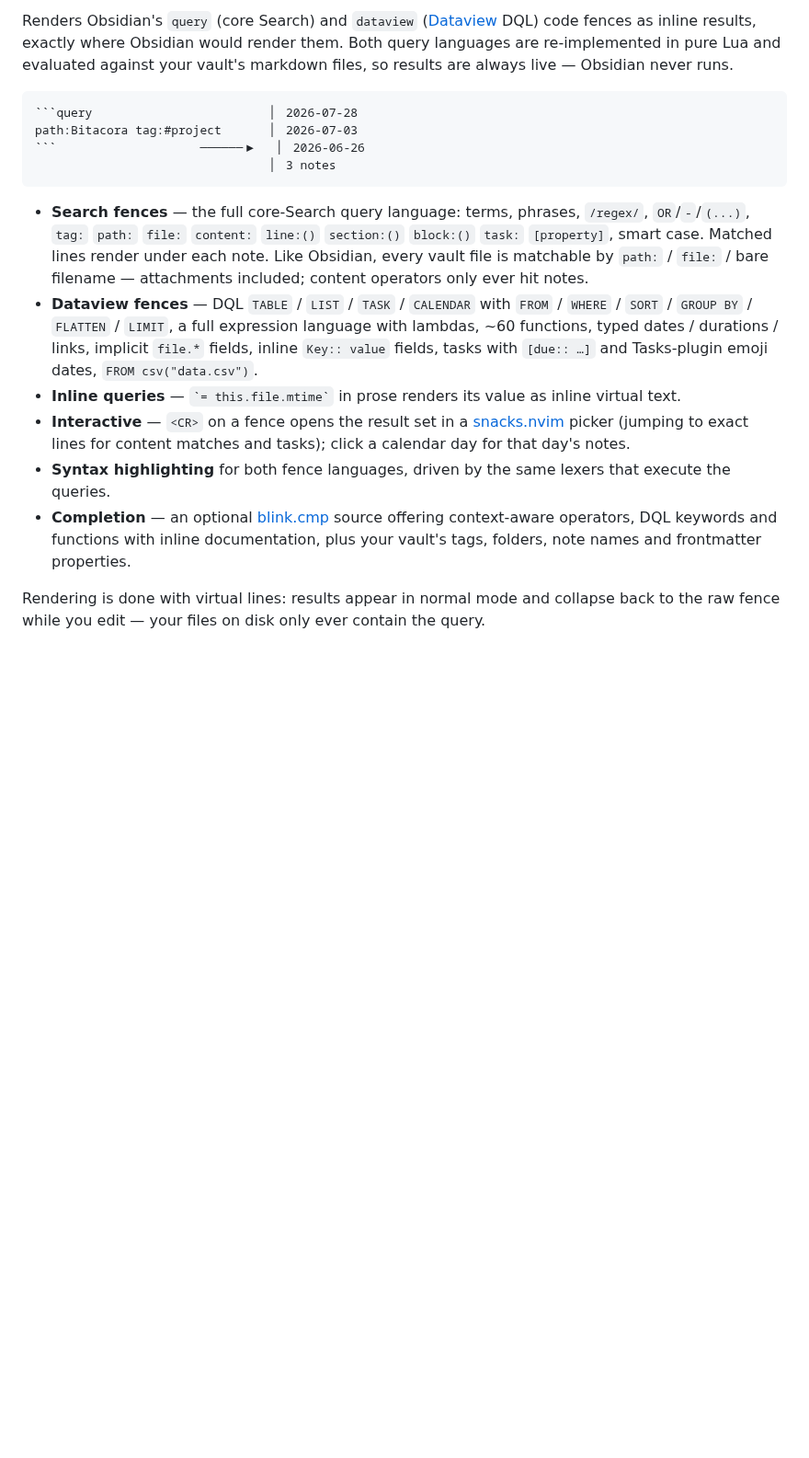
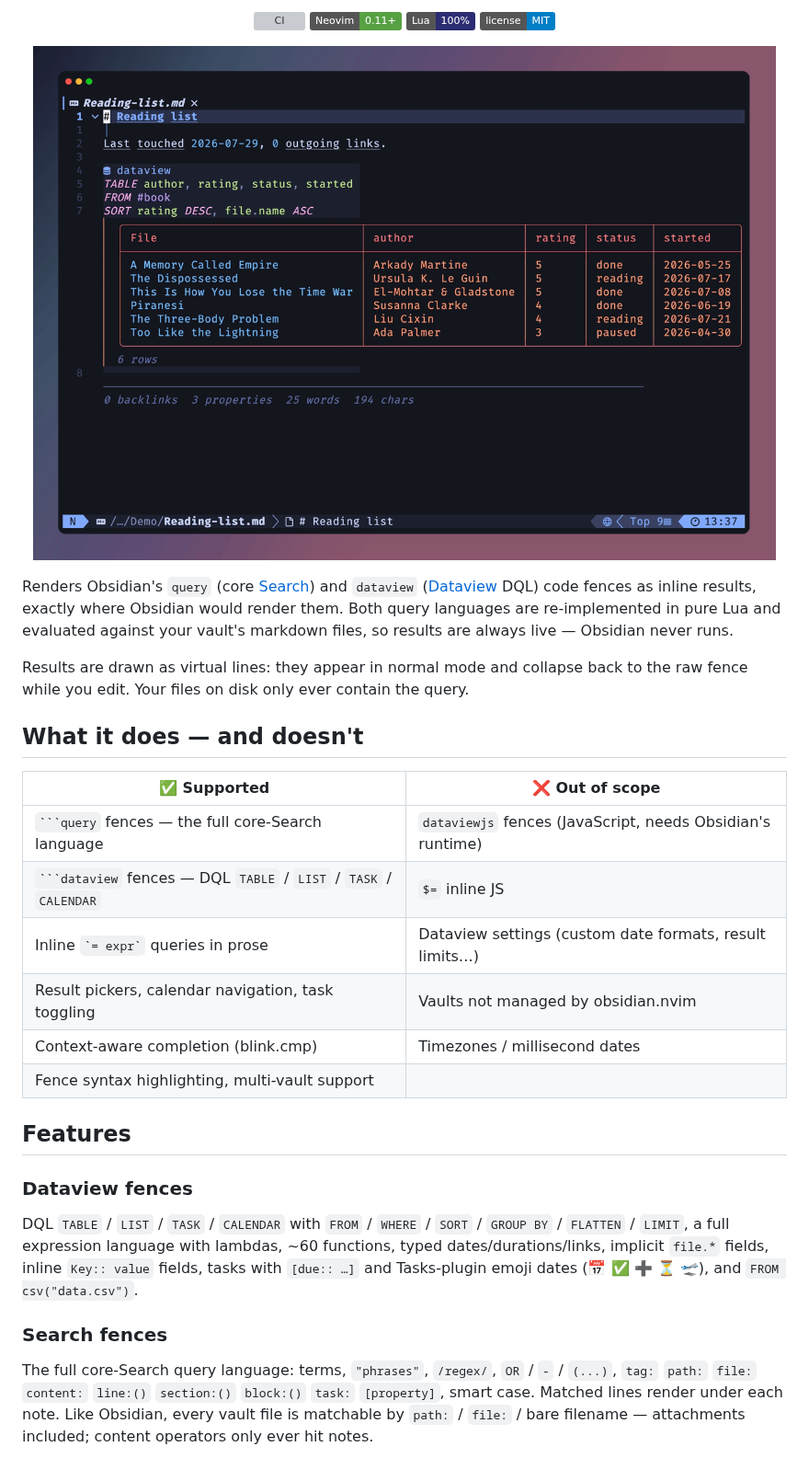
Before and after one commit to dpezto/obsidian-query.nvim, a Markdown page: README.md, the part around one of its changes. Shown at 92% size. Drawn GitHub-style; pictures changed too: assets/hero.gif (added); badges without logos; blank space fills up the shorter version; grey boxes are pictures that could not be loaded.

````diff
--- a/README.md
+++ b/README.md
@@ -5,41 +6,47 @@ required.
 
-Renders Obsidian's `query` (core Search) and  `dataview`
-([Dataview](https://github.com/blacksmithgu/obsidian-dataview) DQL) code
-fences as inline results, exactly where Obsidian would render them. Both
-query languages are re-implemented in pure Lua and evaluated against your
-vault's markdown files, so results are always live — Obsidian never runs.
+<p align="center">
+  <a href="https://github.com/dpezto/obsidian-query.nvim/actions/workflows/test.yml"><img alt="CI" src="https://github.com/dpezto/obsidian-query.nvim/actions/workflows/test.yml/badge.svg"></a>
+  <img alt="Neovim 0.11+" src="https://img.shields.io/badge/Neovim-0.11%2B-57A143?logo=neovim&logoColor=white">
+  <img alt="Made with Lua" src="https://img.shields.io/badge/Lua-100%25-2C2D72?logo=lua&logoColor=white">
+  <img alt="License: MIT" src="https://img.shields.io/badge/license-MIT-blue">
+</p>
 
-```
-```query                         ▏ 2026-07-28
-path:Bitacora tag:#project       ▏ 2026-07-03
-```                    ──────▶   ▏ 2026-06-26
-                                 ▏ 3 notes
-```
+<p align="center">
+  <img alt="A dataview TABLE fence rendering live results, then opening the result picker" src="assets/hero.gif" width="850">
+</p>
 
-- **Search fences** — the full core-Search query language: terms, phrases,
-  `/regex/`, `OR`/`-`/`(...)`, `tag:` `path:` `file:` `content:` `line:()`
-  `section:()` `block:()` `task:` `[property]`, smart case. Matched lines
-  render under each note. Like Obsidian, every vault file is matchable by
-  `path:` / `file:` / bare filename — attachments included; content
-  operators only ever hit notes.
-- **Dataview fences** — DQL `TABLE` / `LIST` / `TASK` / `CALENDAR` with
-  `FROM` / `WHERE` / `SORT` / `GROUP BY` / `FLATTEN` / `LIMIT`, a full
-  expression language with lambdas, ~60 functions, typed dates / durations
-  / links, implicit `file.*` fields, inline `Key:: value` fields, tasks
-  with `[due:: …]` and Tasks-plugin emoji dates, `FROM csv("data.csv")`.
-- **Inline queries** — `` `= this.file.mtime` `` in prose renders its value
-  as inline virtual text.
-- **Interactive** — `<CR>` on a fence opens the result set in a
-  [snacks.nvim](https://github.com/folke/snacks.nvim) picker (jumping to
-  exact lines for content matches and tasks); click a calendar day
-  for that day's notes.
-- **Syntax highlighting** for both fence languages, driven by the same
-  lexers that execute the queries.
-- **Completion** — an optional [blink.cmp](https://github.com/Saghen/blink.cmp)
-  source offering context-aware operators, DQL keywords and functions with
-  inline documentation, plus your vault's tags, folders, note names and
-  frontmatter properties.
+Renders Obsidian's `query` (core [Search](https://help.obsidian.md/plugins/search)) and `dataview`
+([Dataview](https://github.com/blacksmithgu/obsidian-dataview) DQL) code fences as inline results,
+exactly where Obsidian would render them. Both query languages are re-implemented in pure Lua and
+evaluated against your vault's markdown files, so results are always live — Obsidian never runs.
 
-Rendering is done with virtual lines: results appear in normal mode and
-collapse back to the raw fence while you edit — your files on disk only
-ever contain the query.
+Results are drawn as virtual lines: they appear in normal mode and collapse back to the raw fence
+while you edit. Your files on disk only ever contain the query.
+
+## What it does — and doesn't
+
+| ✅ Supported | ❌ Out of scope |
+|---|---|
+| ` ```query ` fences — the full core-Search language | `dataviewjs` fences (JavaScript, needs Obsidian's runtime) |
+| ` ```dataview ` fences — DQL `TABLE` / `LIST` / `TASK` / `CALENDAR` | `$=` inline JS |
+| Inline `` `= expr` `` queries in prose | Dataview settings (custom date formats, result limits…) |
+| Result pickers, calendar navigation, task toggling | Vaults not managed by obsidian.nvim |
+| Context-aware completion (blink.cmp) | Timezones / millisecond dates |
+| Fence syntax highlighting, multi-vault support | |
+
+## Features
+
+### Dataview fences
+
+DQL `TABLE` / `LIST` / `TASK` / `CALENDAR` with `FROM` / `WHERE` / `SORT` / `GROUP BY` /
+`FLATTEN` / `LIMIT`, a full expression language with lambdas, ~60 functions, typed
+dates/durations/links, implicit `file.*` fields, inline `Key:: value` fields, tasks with
+`[due:: …]` and Tasks-plugin emoji dates (📅 ✅ ➕ ⏳ 🛫), and `FROM csv("data.csv")`.
+
+### Search fences
+
+The full core-Search query language: terms, `"phrases"`, `/regex/`, `OR` / `-` / `(...)`,
+`tag:` `path:` `file:` `content:` `line:()` `section:()` `block:()` `task:` `[property]`,
+smart case. Matched lines render under each note. Like Obsidian, every vault file is matchable
+by `path:` / `file:` / bare filename — attachments included; content operators only ever hit notes.
+
````
Also changed, not shown: other parts of README.md (+266 -154 lines), assets/demo/README.md (added, +36 -0 lines), assets/calendar.gif (added), assets/completion.gif (added), assets/search.gif (added), assets/tapes/backdrop.png (added), assets/tasks.gif (added), 10 other files.
